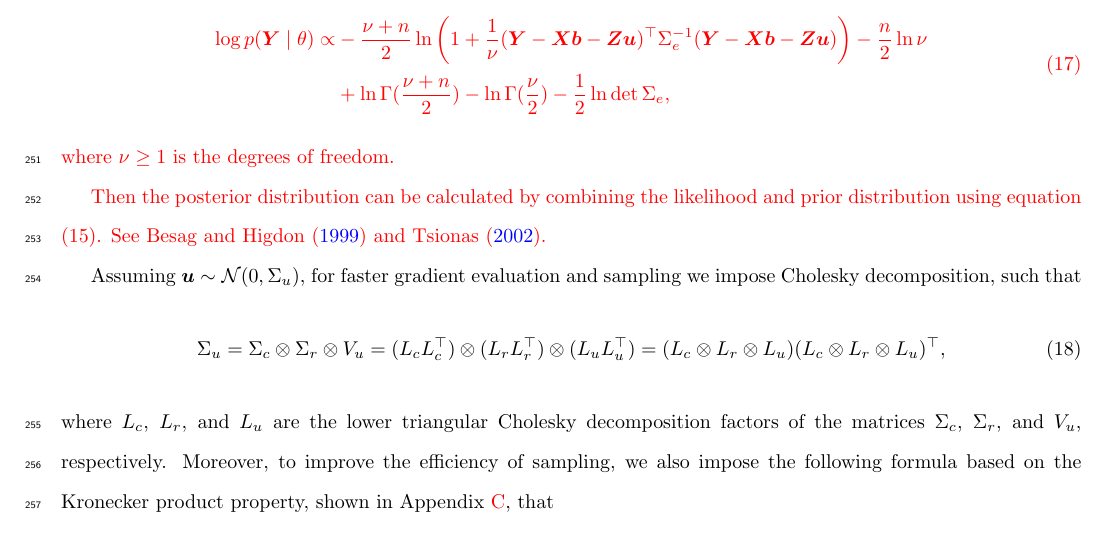
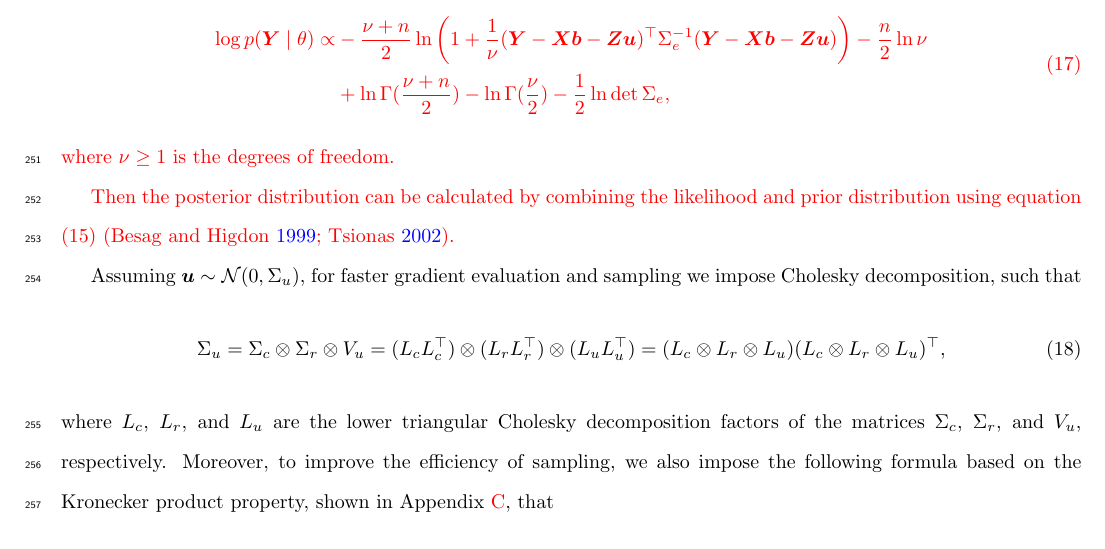
Before and after one commit to jeromecy/Bayesian-Inference-of-Spatially-Correlated-Random-Parameters-for-On-farm-Experiment, a LaTeX paper (BayesOFE_Revision_V2.tex): part of page 9 of 32, cut so that both start at the same text. Compiled offline with pdfLaTeX.

Commit message:
final revision, accepted

```diff
--- a/BayesOFE_Revision_V2.tex
+++ b/BayesOFE_Revision_V2.tex
@@ -260,7 +260,7 @@ and for multivariate Student-$t$ distribution
 	\end{equation}
 	where $\nu\geq 1$ is the degrees of freedom. }
 
-	\textcolor{red}{Then the posterior distribution can be calculated by combining the likelihood and prior distribution using equation \eqref{eq:posterior}. See \textcite{Besag1999Bayesian,Tsionas2002Bayesian}. }
+	\textcolor{red}{Then the posterior distribution can be calculated by combining the likelihood and prior distribution using equation \eqref{eq:posterior} \parencite{Besag1999Bayesian,Tsionas2002Bayesian}. }
 
 	Assuming $\bm{u}\sim \N(0,\Sigma_u)$, for faster gradient evaluation and sampling we impose Cholesky decomposition, such that
 	\begin{equation}\label{eq:sigmau}
```
